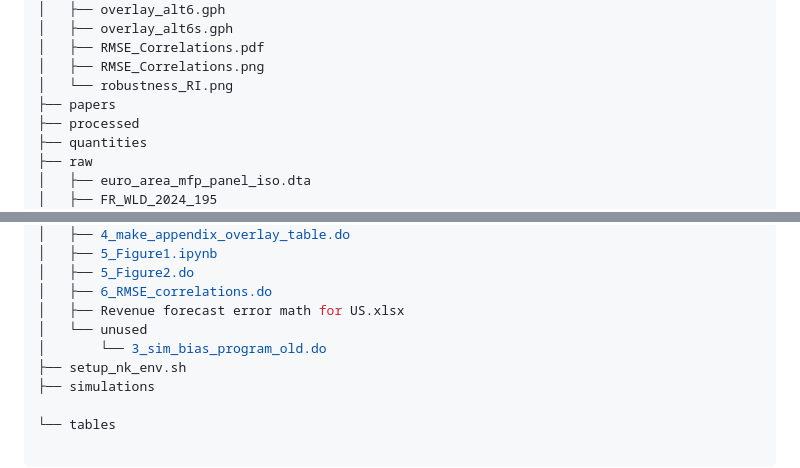
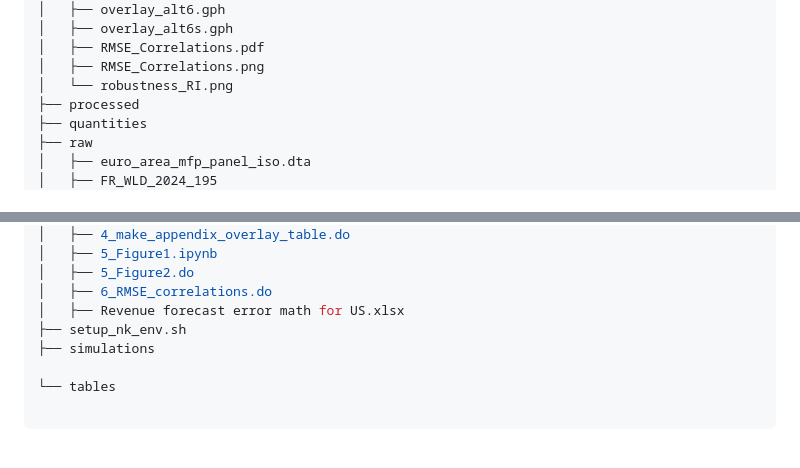
Before and after one commit to xabajian/ACF_NK_Measurement, a Markdown page: README.md, 2 parts joined by grey strips. Drawn GitHub-style; blank space fills up the shorter version.

```diff
--- a/README.md
+++ b/README.md
@@ -38,7 +38,6 @@ Running the Stata scripts requires
 │   ├── RMSE_Correlations.pdf
 │   ├── RMSE_Correlations.png
 │   └── robustness_RI.png
-├── papers
 ├── processed
 ├── quantities
 ├── raw
@@ -63,8 +62,6 @@ Running the Stata scripts requires
 │   ├── 5_Figure2.do
 │   ├── 6_RMSE_correlations.do
 │   ├── Revenue forecast error math for US.xlsx
-│   └── unused
-│       └── 3_sim_bias_program_old.do
 ├── setup_nk_env.sh
 ├── simulations
 
```
